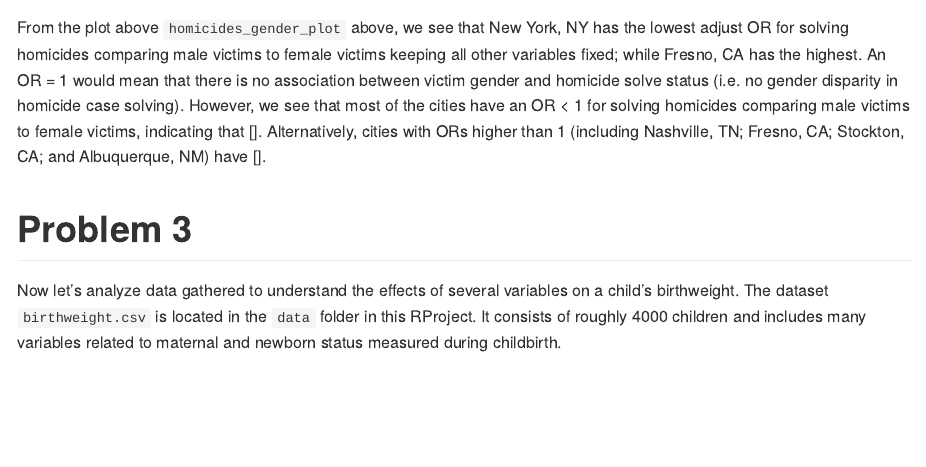
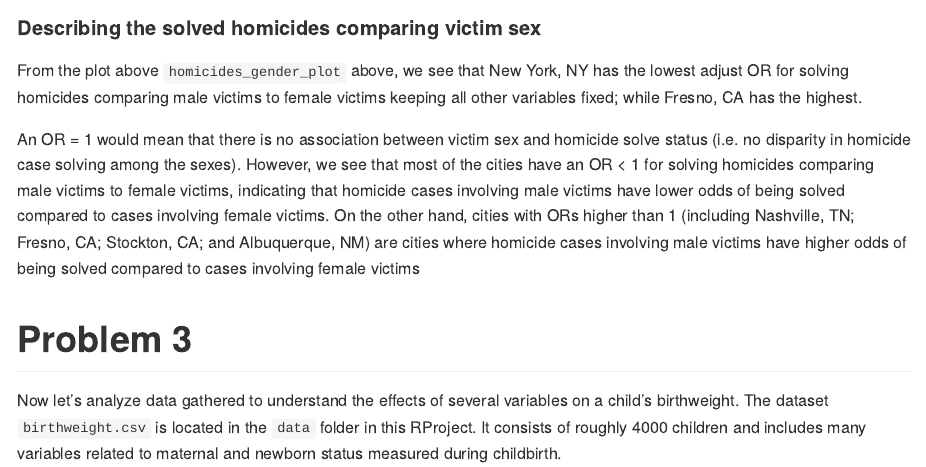
Before and after one commit to sophyee/p8105_hw6_sjz2120, an R Markdown document (p8105_hw6_sjz2120.Rmd): the page in a window 1100 px wide, from 4570 px down. Rendered offline with R 4.5, knitr and Pandoc, with nearby package versions; some code elsewhere in the file could not run offline; long lines of code are wrapped; column names are cleaned by a stand-in for the janitor package.

Commit message:
Finished describing the ORs plot for the homicide data. (Problem 2)

````diff
--- a/p8105_hw6_sjz2120.Rmd
+++ b/p8105_hw6_sjz2120.Rmd
@@ -162,9 +162,10 @@ homicides_gender_plot =
 
 homicides_gender_plot
 ```
+#### Describing the solved homicides comparing victim sex
+From the plot above `homicides_gender_plot` above, we see that New York, NY has the lowest adjust OR for solving homicides comparing male victims to female victims keeping all other variables fixed; while Fresno, CA has the highest.
 
-From the plot above `homicides_gender_plot` above, we see that New York, NY has the lowest adjust OR for solving homicides comparing male victims to female victims keeping all other variables fixed; while Fresno, CA has the highest.
-An OR = 1 would mean that there is no association between victim gender and homicide solve status (i.e. no gender disparity in homicide case solving). However, we see that most of the cities have an OR < 1 for solving homicides comparing male victims to female victims, indicating that []. Alternatively, cities with ORs higher than 1 (including Nashville, TN; Fresno, CA; Stockton, CA; and Albuquerque, NM) have [].
+An OR = 1 would mean that there is no association between victim sex and homicide solve status (i.e. no disparity in homicide case solving among the sexes). However, we see that most of the cities have an OR < 1 for solving homicides comparing male victims to female victims, indicating that homicide cases involving male victims have lower odds of being solved compared to cases involving female victims. On the other hand, cities with ORs higher than 1 (including Nashville, TN; Fresno, CA; Stockton, CA; and Albuquerque, NM) are cities where homicide cases involving male victims have higher odds of being solved compared to cases involving female victims
 
 
 # Problem 3
````
